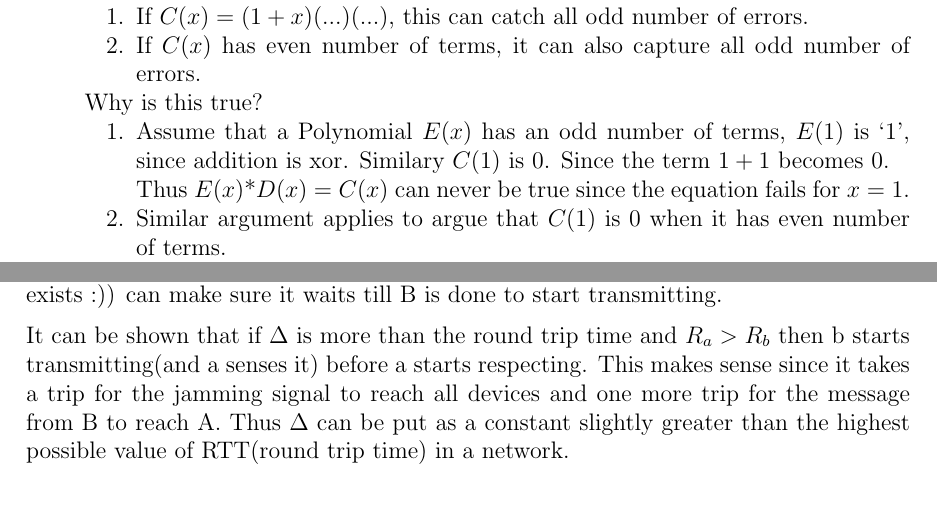
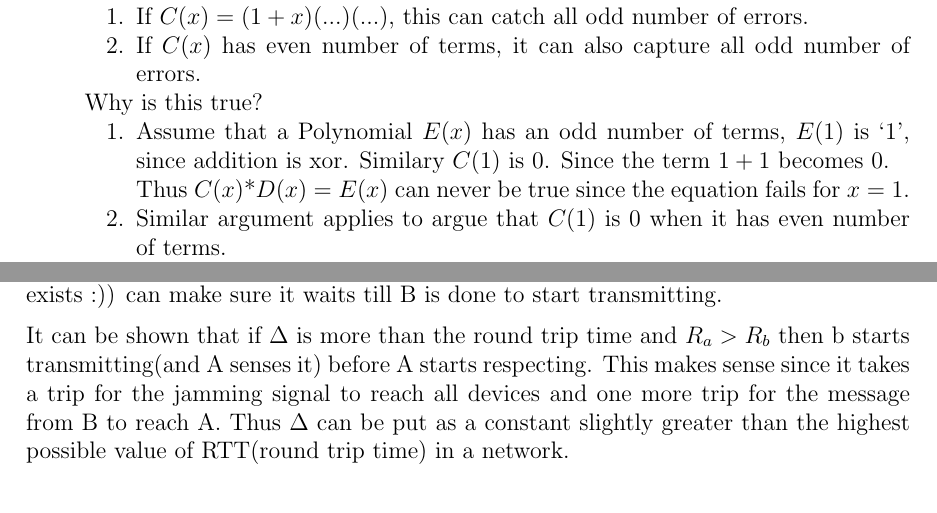
Before and after one commit to fromtimeimportsleep/Sem5, a LaTeX document (CS348/Notes/CS348.tex): two parts of pages 23 and 28 of 36, joined at a grey line, cut so that both start at the same text. Compiled offline with pdfLaTeX.

Commit message:
Error in PDF fixed

```diff
--- a/CS348/Notes/CS348.tex
+++ b/CS348/Notes/CS348.tex
@@ -816,7 +816,7 @@ For this method to work, \(E(x)\) cannot be divisible by \(C(x)\). But is this t
         \item Assume that a Polynomial \(E(x)\) has an odd number of terms, \(E(1)\) is `1', since addition is xor.
         Similary \(C(1)\) is 0. Since the term \(1 + 1\) becomes 0.
 
-        Thus \(E(x)\)*\(D(x)\) = \(C(x)\) can never be true since the equation fails for \(x = 1\).
+        Thus \(C(x)\)*\(D(x)\) = \(E(x)\) can never be true since the equation fails for \(x = 1\).
 
         \item Similar argument applies to argue that \(C(1)\) is 0 when it has even number of terms.
     \end{enumerate}
@@ -1011,7 +1011,7 @@ Let us assume that R chosen by A, B differ by one. Now the time A waits after B
 transmission is just \(\Delta\). All we want to make sure is that A can see B's message
 before it is ready to transmit so that carrier sensing(don't forget this guy still exists :)) can make sure it waits till B is done to start transmitting.
 
-It can be shown that if \(\Delta\) is more than the round trip time and \(R_a > R_b\) then b starts transmitting(and a senses it) before a starts respecting.
+It can be shown that if \(\Delta\) is more than the round trip time and \(R_a > R_b\) then b starts transmitting(and A senses it) before A starts respecting.
 This makes sense since it takes a trip for the jamming signal to reach all devices and one more trip for the message from B to reach A. Thus \(\Delta\) can be
 put as a constant slightly greater than the highest possible value of RTT(round trip time) in a network.
 
```
Also changed, not shown: CS348/Notes/CS348.tex (4 more changed lines), 9 other files.
